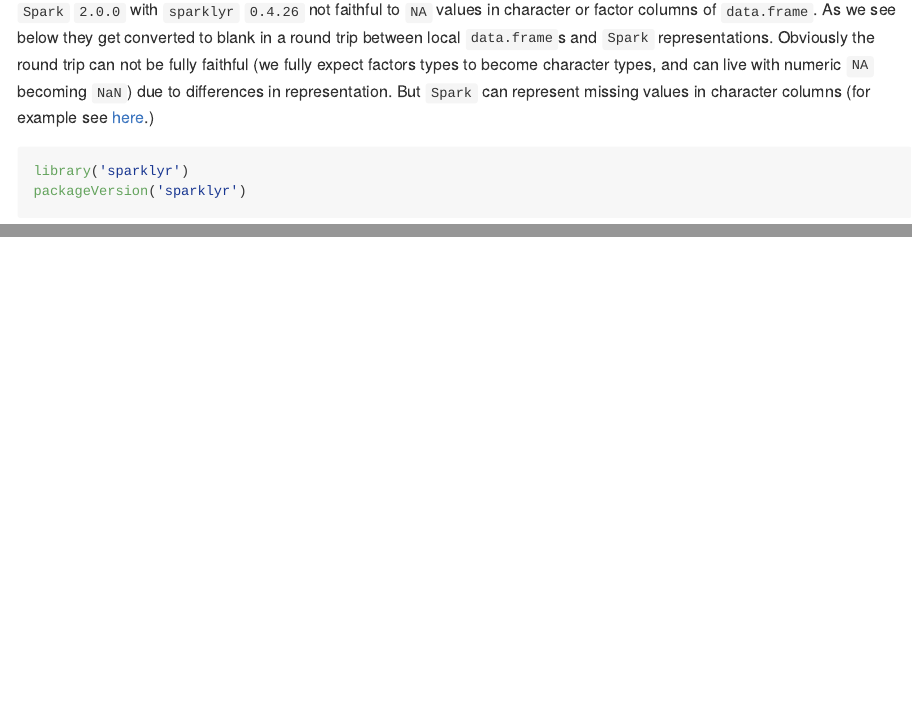
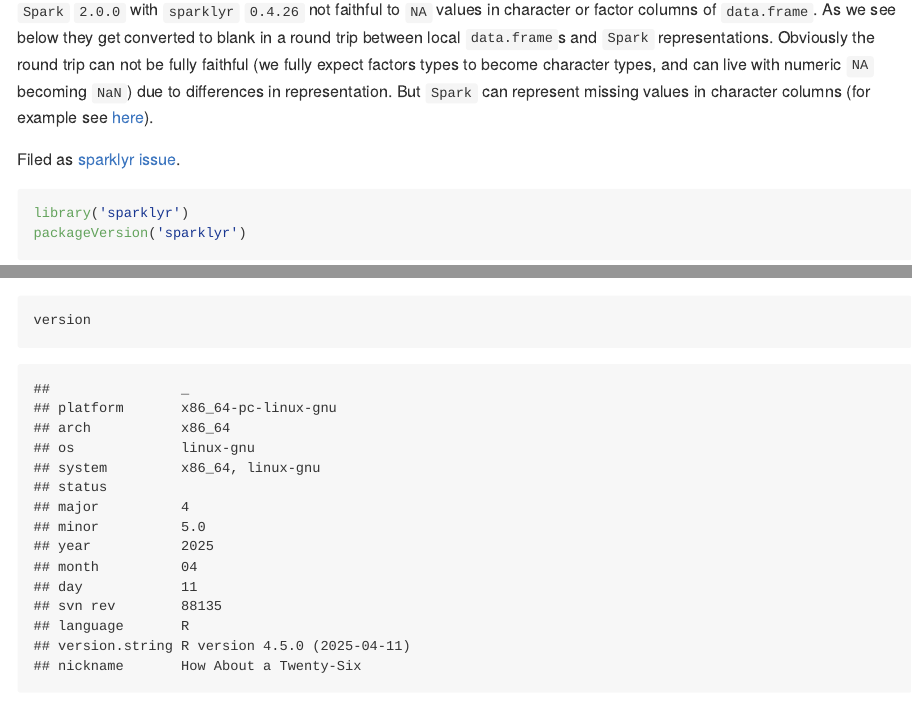
Before and after one commit to WinVector/replyr, an R Markdown document (issues/NAvalues.Rmd): the page in a window 1100 px wide, from 1180 px down, and a second part further down, joined at a grey line. Rendered offline with R 4.5, knitr and Pandoc, with nearby package versions; some code elsewhere in the file could not run offline.

Commit message:
working on NA issue.

````diff
--- a/issues/NAvalues.Rmd
+++ b/issues/NAvalues.Rmd
@@ -23,7 +23,9 @@
 `Spark` `2.0.0` with `sparklyr` `0.4.26` not faithful to `NA` values in character
 or factor columns of `data.frame`.  As we see below they get converted to blank
 in a round trip between local `data.frame`s and `Spark` representations. Obviously
-the round trip can not be fully faithful (we fully expect factors types to become character types, and can live with numeric `NA` becoming `NaN`) due to differences in representation.  But `Spark` can represent missing values in character columns (for example see [here](http://stackoverflow.com/questions/32067467/create-new-dataframe-with-empty-null-field-values).)
+the round trip can not be fully faithful (we fully expect factors types to become character types, and can live with numeric `NA` becoming `NaN`) due to differences in representation.  But `Spark` can represent missing values in character columns (for example see [here](http://stackoverflow.com/questions/32067467/create-new-dataframe-with-empty-null-field-values)).
+
+Filed as [sparklyr issue ]().
 
 ```{r sparklyr200}
 library('sparklyr')
@@ -43,3 +45,7 @@
 summary(d2x)
 str(d2x)
 ```
+
+```{r printversion}
+version
+```
````
Also changed, not shown: issues/NAvalues.md.
